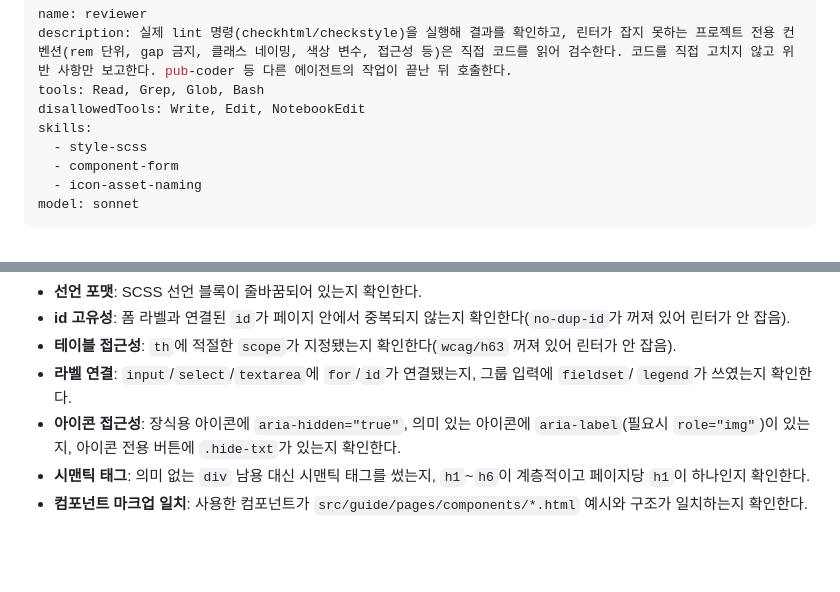
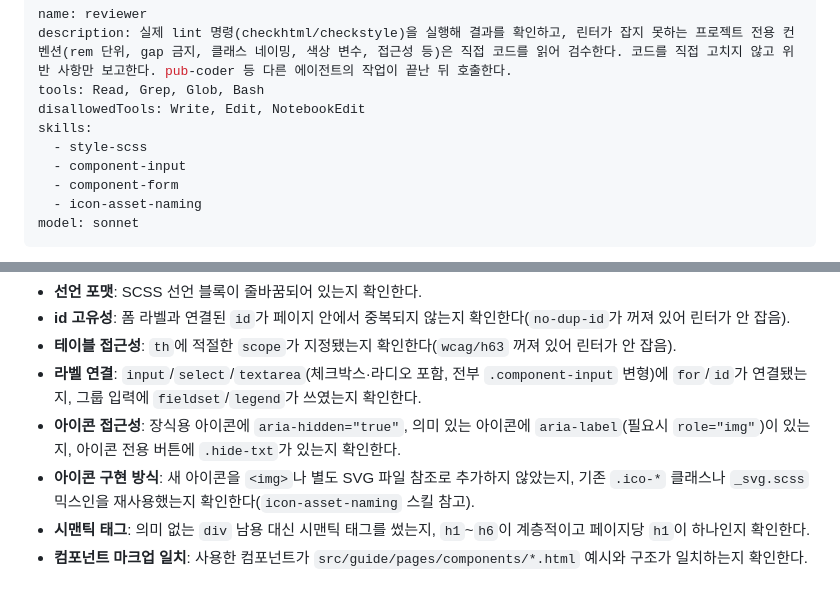
Before and after one commit to myeolgu/boilerplate, a Markdown page: .claude/agents/reviewer.md, 2 parts joined by grey strips. Drawn GitHub-style; blank space fills up the shorter version.

```diff
--- a/.claude/agents/reviewer.md
+++ b/.claude/agents/reviewer.md
@@ -5,6 +5,7 @@ tools: Read, Grep, Glob, Bash
 disallowedTools: Write, Edit, NotebookEdit
 skills:
   - style-scss
+  - component-input
   - component-form
   - icon-asset-naming
 model: sonnet
@@ -51,10 +52,12 @@ lint 설정에 없다. 이 항목들은 자동 검증되지 않으므로 전부
   꺼져 있어 린터가 안 잡음).
 - **테이블 접근성**: `th`에 적절한 `scope`가 지정됐는지 확인한다(`wcag/h63` 꺼져 있어 린터가 안
   잡음).
-- **라벨 연결**: `input`/`select`/`textarea`에 `for`/`id`가 연결됐는지, 그룹 입력에 `fieldset`/
-  `legend`가 쓰였는지 확인한다.
+- **라벨 연결**: `input`/`select`/`textarea`(체크박스·라디오 포함, 전부 `.component-input`
+  변형)에 `for`/`id`가 연결됐는지, 그룹 입력에 `fieldset`/`legend`가 쓰였는지 확인한다.
 - **아이콘 접근성**: 장식용 아이콘에 `aria-hidden="true"`, 의미 있는 아이콘에 `aria-label`(필요시
   `role="img"`)이 있는지, 아이콘 전용 버튼에 `.hide-txt`가 있는지 확인한다.
+- **아이콘 구현 방식**: 새 아이콘을 `<img>`나 별도 SVG 파일 참조로 추가하지 않았는지, 기존
+  `.ico-*` 클래스나 `_svg.scss` 믹스인을 재사용했는지 확인한다(`icon-asset-naming` 스킬 참고).
 - **시맨틱 태그**: 의미 없는 `div` 남용 대신 시맨틱 태그를 썼는지, `h1`~`h6`이 계층적이고 페이지당
   `h1`이 하나인지 확인한다.
 - **컴포넌트 마크업 일치**: 사용한 컴포넌트가 `src/guide/pages/components/*.html` 예시와 구조가
```
Also changed, not shown: .claude/agents/pub-coder.md (+15 -8 lines).
